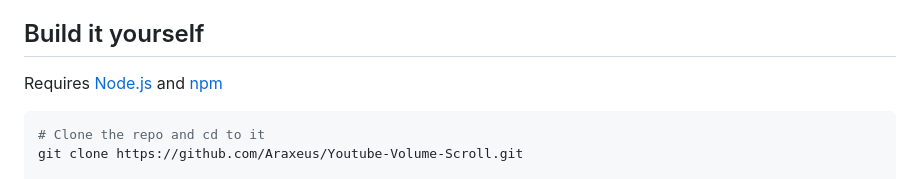
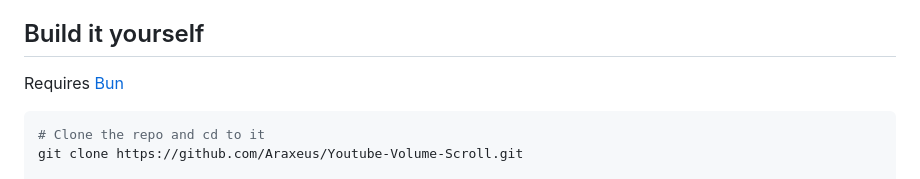
Before and after one commit to Araxeus/Youtube-Volume-Scroll, a Markdown page: README.md, the part around one of its changes. Rendered like a GitHub page.

````diff
--- a/README.md
+++ b/README.md
@@ -52,7 +52,7 @@
 
 ## Build it yourself
 
-Requires [Node.js](https://nodejs.org/) and [npm](https://www.npmjs.com/)
+Requires [Bun](https://bun.com/)
 
 ```sh
 # Clone the repo and cd to it
````
Also changed, not shown: other parts of README.md (+1 -1 lines).
